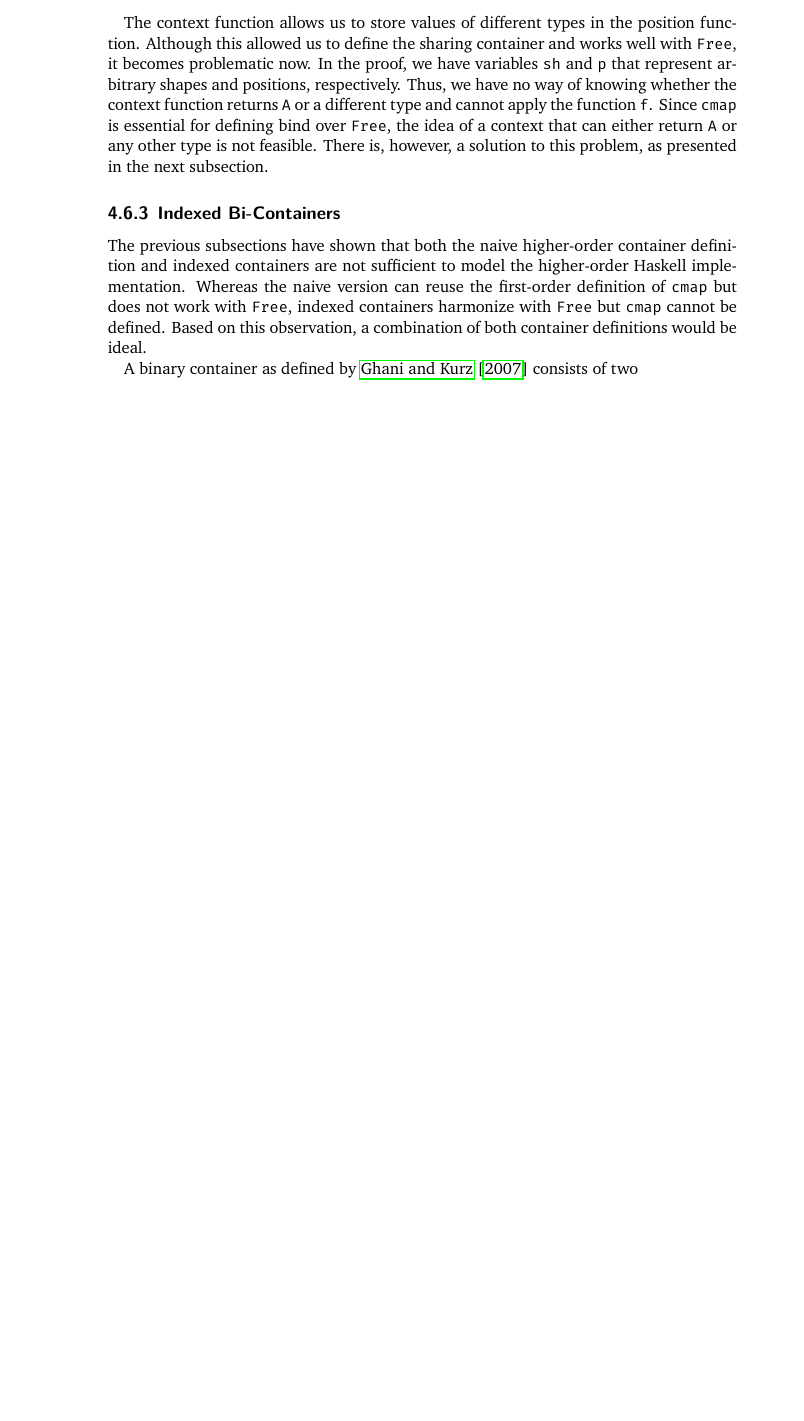
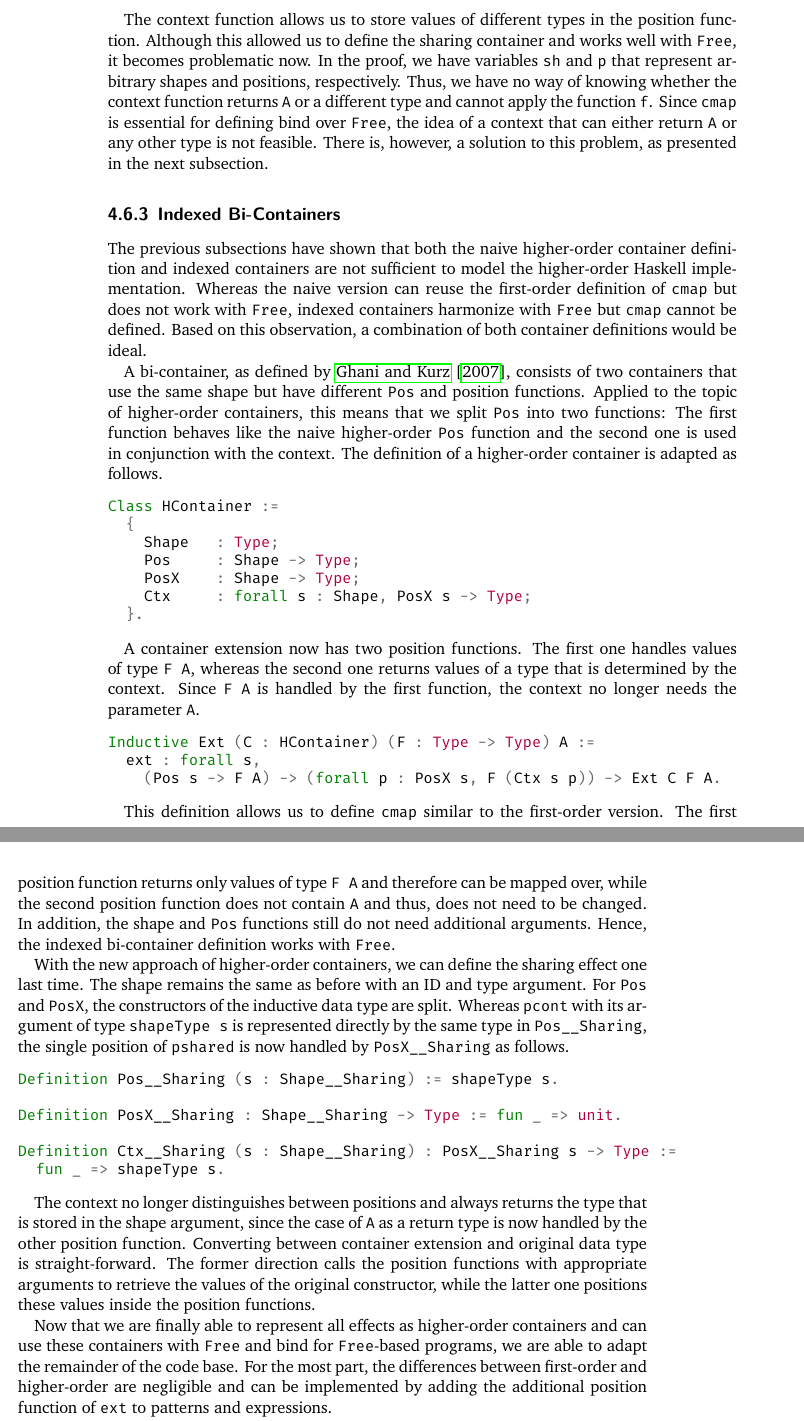
Before and after one commit to nbun/mathesis, a LaTeX thesis (Thesis/Mathesis.tex): part of page 66 of 69 before the commit and two parts of pages 66 and 67 of 70 after it, the two joined at a grey line, cut so that both start at the same text, the shorter picture padded with empty space. The pictures show the PDF file Thesis/Mathesis.pdf that the author committed with the source.

Commit message:
Finish call-time choice modelled in Coq chapter, #63

```diff
--- a/Thesis/Mathesis.tex
+++ b/Thesis/Mathesis.tex
@@ -2828,4 +2829,52 @@ The previous subsections have shown that both the naive higher-order container d
 Whereas the naive version can reuse the first-order definition of \cinl{cmap} but does not work with \cinl{Free}, indexed containers harmonize with \cinl{Free} but \cinl{cmap} cannot be defined.
 Based on this observation, a combination of both container definitions would be ideal.
 
-A binary container as defined by \citet{ghani2007higherDimensional} consists of two
+A bi-container, as defined by \citet{ghani2007higherDimensional}, consists of two containers that use the same shape but have different \cinl{Pos} and position functions.
+Applied to the topic of higher-order containers, this means that we split \cinl{Pos} into two functions: The first function behaves like the naive higher-order \cinl{Pos} function and the second one is used in conjunction with the context.
+The definition of a higher-order container is adapted as follows.
+
+\begin{minted}{Coq}
+Class HContainer :=
+  {
+    Shape   : Type;
+    Pos     : Shape -> Type;
+    PosX    : Shape -> Type;
+    Ctx     : forall s : Shape, PosX s -> Type;
+  }.
+\end{minted}
+
+A container extension now has two position functions.
+The first one handles values of type \cinl{F A}, whereas the second one returns values of a type that is determined by the context.
+Since \cinl{F A} is handled by the first function, the context no longer needs the parameter \cinl{A}.
+
+\begin{minted}{Coq}
+Inductive Ext (C : HContainer) (F : Type -> Type) A :=
+  ext : forall s,
+    (Pos s -> F A) -> (forall p : PosX s, F (Ctx s p)) -> Ext C F A.
+\end{minted}
+
+This definition allows us to define \cinl{cmap} similar to the first-order version.
+The first position function returns only values of type \cinl{F A} and therefore can be mapped over, while the second position function does not contain \cinl{A} and thus, does not need to be changed.
+In addition, the shape and \cinl{Pos} functions still do not need additional arguments.
+Hence, the indexed bi-container definition works with \cinl{Free}.
+
+With the new approach of higher-order containers, we can define the sharing effect one last time.
+The shape remains the same as before with an ID and type argument.
+For \cinl{Pos} and \cinl{PosX}, the constructors of the inductive data type are split.
+Whereas \cinl{pcont} with its argument of type \cinl{shapeType s} is represented directly by the same type in \cinl{Pos__Sharing}, the single position of \cinl{pshared} is now handled by \cinl{PosX__Sharing} as follows.
+
+\begin{minted}{Coq}
+Definition Pos__Sharing (s : Shape__Sharing) := shapeType s.
+
+Definition PosX__Sharing : Shape__Sharing -> Type := fun _ => unit.
+
+Definition Ctx__Sharing (s : Shape__Sharing) : PosX__Sharing s -> Type :=
+  fun _ => shapeType s.
+\end{minted}
+
+The context no longer distinguishes between positions and always returns the type that is stored in the shape argument, since the case of \cinl{A} as a return type is now handled by the other position function.
+Converting between container extension and original data type is straight-forward.
+The former direction calls the position functions with appropriate arguments to retrieve the values of the original constructor, while the latter one positions these values inside the position functions.
+
+Now that we are finally able to represent all effects as higher-order containers and can use these containers with \cinl{Free} and bind for \cinl{Free}-based programs, we are able to adapt the remainder of the code base.
+For the most part, the differences between first-order and higher-order are negligible and can be implemented by adding the additional position function of \cinl{ext} to patterns and expressions.
@@ -2831,0 +2887 @@ A binary container as defined by \citet{ghani2007higherDimensional} consists of
+Inductive List A :=
```
Also changed, not shown: Thesis/Mathesis.pdf, Thesis/Mathesis.tex (13 more changed lines).
